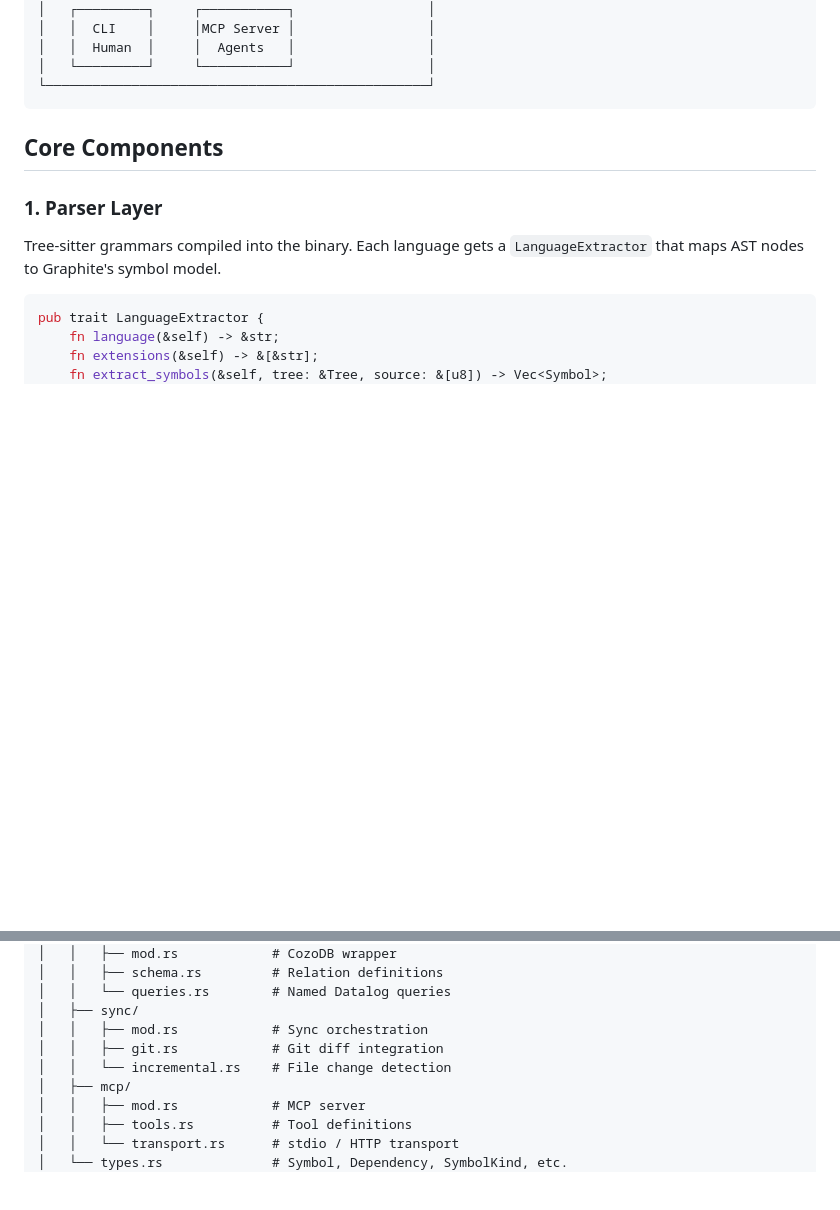
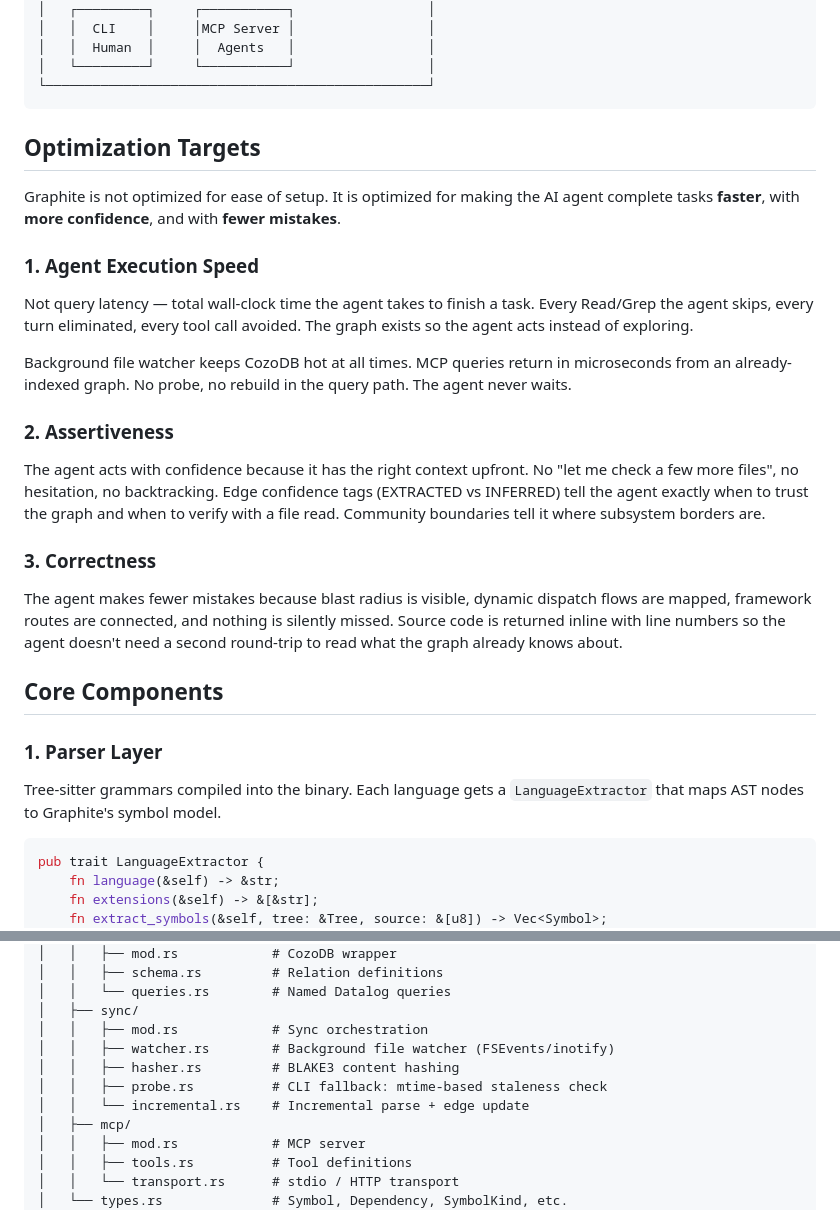
Before and after one commit to daviguides/graphite, a Markdown page: docs/foundation/architecture.md, 2 parts joined by grey strips. Rendered like a GitHub page; blank space fills up the shorter version.

````diff
--- a/docs/foundation/architecture.md
+++ b/docs/foundation/architecture.md
@@ -48,6 +48,24 @@ Source code (any language)
 │   └─────────┘     └───────────┘                 │
 └─────────────────────────────────────────────────┘
 ```
+
+## Optimization Targets
+
+Graphite is not optimized for ease of setup. It is optimized for making the AI agent complete tasks **faster**, with **more confidence**, and with **fewer mistakes**.
+
+### 1. Agent Execution Speed
+
+Not query latency — total wall-clock time the agent takes to finish a task. Every Read/Grep the agent skips, every turn eliminated, every tool call avoided. The graph exists so the agent acts instead of exploring.
+
+Background file watcher keeps CozoDB hot at all times. MCP queries return in microseconds from an already-indexed graph. No probe, no rebuild in the query path. The agent never waits.
+
+### 2. Assertiveness
+
+The agent acts with confidence because it has the right context upfront. No "let me check a few more files", no hesitation, no backtracking. Edge confidence tags (EXTRACTED vs INFERRED) tell the agent exactly when to trust the graph and when to verify with a file read. Community boundaries tell it where subsystem borders are.
+
+### 3. Correctness
+
+The agent makes fewer mistakes because blast radius is visible, dynamic dispatch flows are mapped, framework routes are connected, and nothing is silently missed. Source code is returned inline with line numbers so the agent doesn't need a second round-trip to read what the graph already knows about.
 
 ## Core Components
 
@@ -209,8 +248,10 @@ graphite/
 │   │   └── queries.rs        # Named Datalog queries
 │   ├── sync/
 │   │   ├── mod.rs            # Sync orchestration
-│   │   ├── git.rs            # Git diff integration
-│   │   └── incremental.rs    # File change detection
+│   │   ├── watcher.rs        # Background file watcher (FSEvents/inotify)
+│   │   ├── hasher.rs         # BLAKE3 content hashing
+│   │   ├── probe.rs          # CLI fallback: mtime-based staleness check
+│   │   └── incremental.rs    # Incremental parse + edge update
 │   ├── mcp/
 │   │   ├── mod.rs            # MCP server
 │   │   ├── tools.rs          # Tool definitions
````
Also changed, not shown: other parts of docs/foundation/architecture.md (+42 -17 lines).
